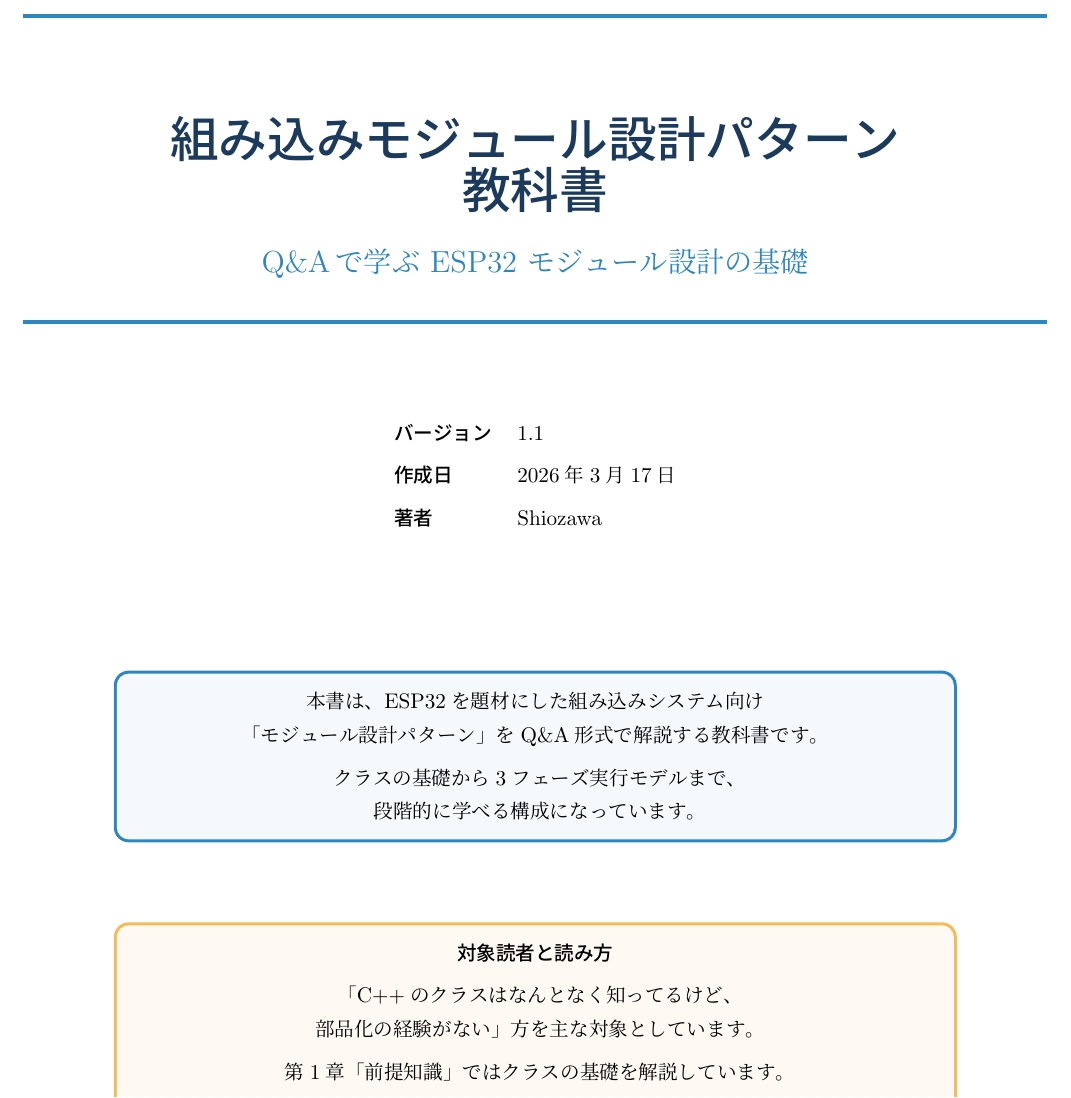
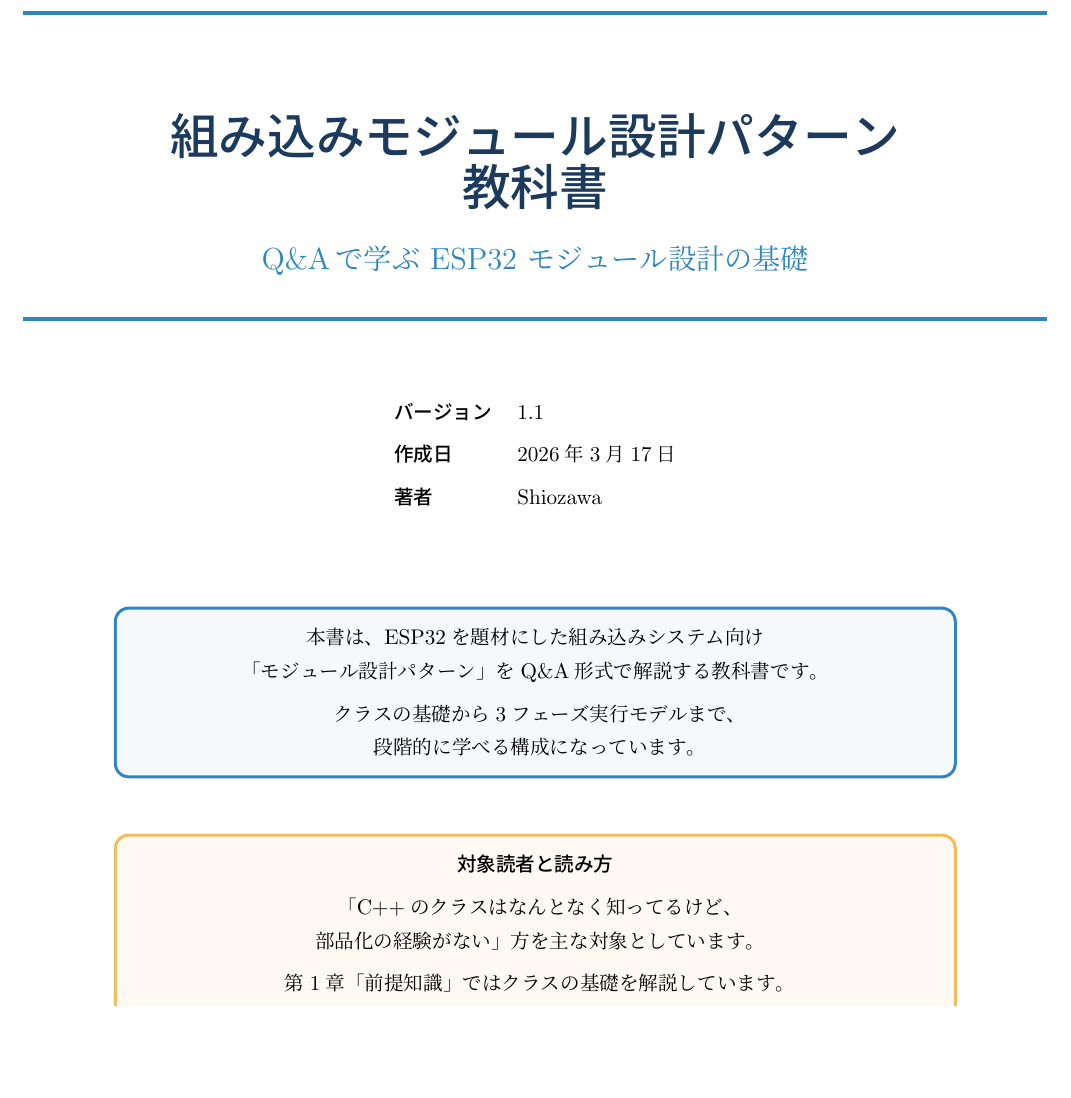
Before and after one commit to takushio2525/Embedded-Module-Architecture, a LaTeX document (doc-textbook/main.tex, which reads doc-textbook/sections/cover.tex): part of page 1 of 40 before the commit and part of page 1 of 39 after it, cut so that both start at the same text, the shorter picture padded with empty space. Compiled offline with upLaTeX and dvipdfmx.

Commit message:
[修正] 教科書のページ区切りを改善（表紙はみ出し・不自然な空白を解消）
Co-Authored-By: Claude Opus 4.6 <noreply@anthropic.com>

```diff
--- a/doc-textbook/main.tex
+++ b/doc-textbook/main.tex
@@ -30,7 +30,7 @@
 \usepackage{titlesec}
 \usepackage{tcolorbox}
 \tcbuselibrary{skins,breakable}
-\tcbset{before={\par\medskip\needspace{4\baselineskip}\noindent}}  % ボックス前に最低4行分確保（タイトル孤立防止）
+\tcbset{before={\par\medskip\needspace{3\baselineskip}\noindent}}  % ボックス前に最低3行分確保（タイトル孤立防止）
 \usepackage{tikz}
 \usetikzlibrary{positioning,arrows.meta,calc}
 \usepackage{listings}
@@ -62,7 +62,7 @@
 
 %% ─── セクション見出しスタイル ─────────────────
 \titleformat{\section}
-  {\needspace{5\baselineskip}\Large\bfseries\color{headerblue}}
+  {\needspace{4\baselineskip}\Large\bfseries\color{headerblue}}
   {\thesection}{1em}{}
   [\vspace{-0.5em}\textcolor{accentblue}{\rule{\textwidth}{1.2pt}}]
 \titleformat{\subsection}
--- a/doc-textbook/sections/cover.tex
+++ b/doc-textbook/sections/cover.tex
@@ -1,7 +1,7 @@
 % 表紙
 \begin{titlepage}
 \begin{center}
-\vspace*{20mm}
+\vspace*{15mm}
 
 {\color{accentblue}\rule{\textwidth}{2pt}}
 \vspace{6mm}
@@ -15,7 +15,7 @@
 \vspace{3mm}
 {\color{accentblue}\rule{\textwidth}{2pt}}
 
-\vspace{15mm}
+\vspace{12mm}
 
 \begin{tabular}{ll}
     \textbf{バージョン} & \docversion \\[4pt]
@@ -23,7 +23,7 @@
     \textbf{著者} & \docauthor \\
 \end{tabular}
 
-\vspace{20mm}
+\vspace{15mm}
 
 \begin{tcolorbox}[
   enhanced,
@@ -39,7 +40,7 @@
     段階的に学べる構成になっています。
 \end{tcolorbox}
 
-\vspace{8mm}
+\vspace{6mm}
 
 \begin{tcolorbox}[
   enhanced,
```
Also changed, not shown: doc-textbook/sections/cover.tex (3 more changed lines).
